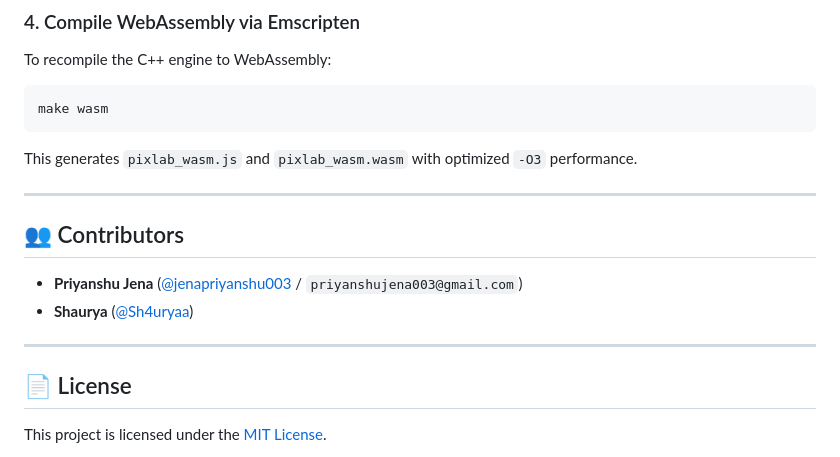
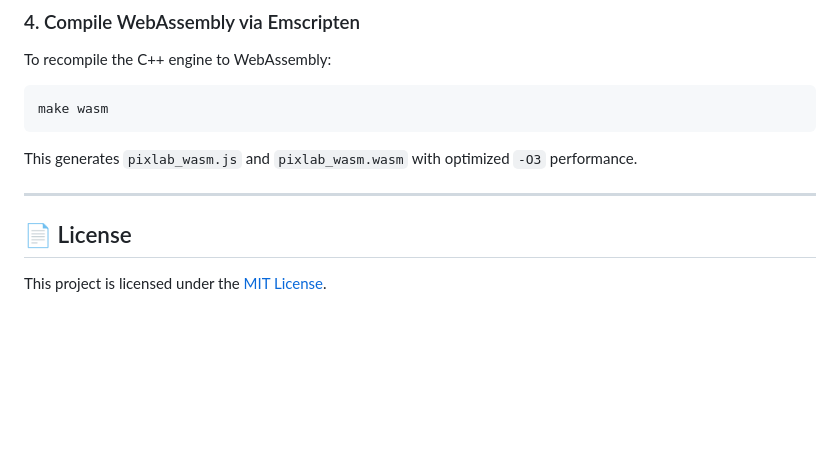
Before and after one commit to Sh4uryaa/PixLab, a Markdown page: README.md, the part around the change. GitHub-like rendering; blank space fills up the shorter version.

```diff
--- a/README.md
+++ b/README.md
@@ -161,14 +161,6 @@ make wasm
 This generates `pixlab_wasm.js` and `pixlab_wasm.wasm` with optimized `-O3` performance.
 
 ---
-
-## 👥 Contributors
-
-- **Priyanshu Jena** ([@jenapriyanshu003](https://github.com/jenapriyanshu003) / `priyanshujena003@gmail.com`)
-- **Shaurya** ([@Sh4uryaa](https://github.com/Sh4uryaa))
-
----
-
 ## 📄 License
 
 This project is licensed under the [MIT License](LICENSE).
```
